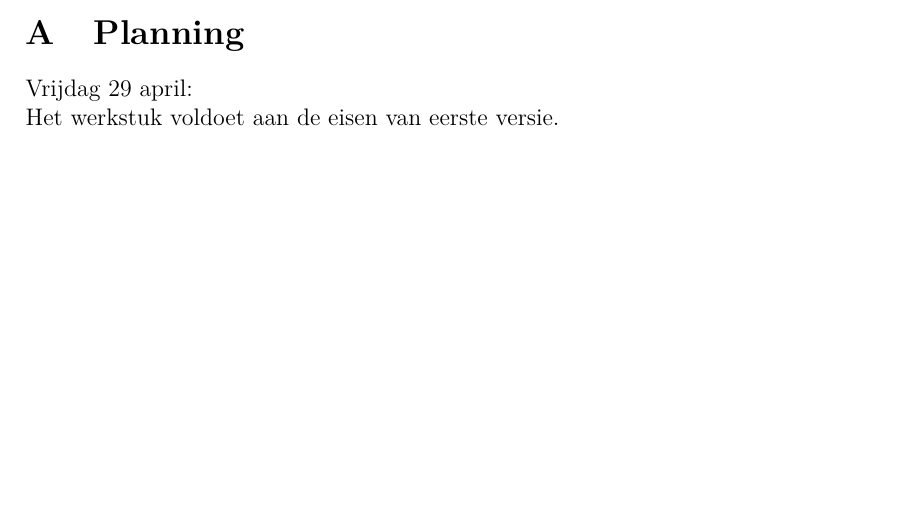
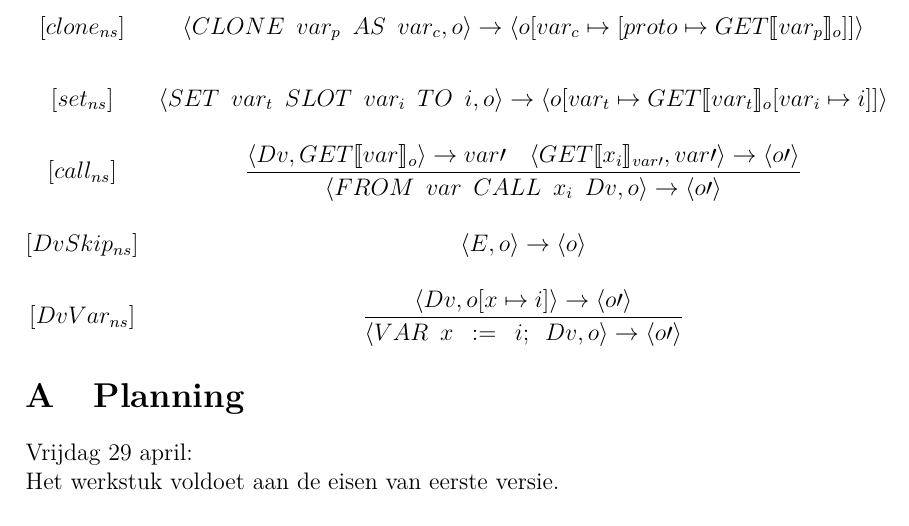
Before and after one commit to TimVanDijk/Semantiek-IO, a LaTeX paper (verslagv2.tex): part of page 8 of 9 before the commit and part of page 9 of 9 after it, cut at the place of the change, the shorter picture padded with empty space. Compiled offline with pdfLaTeX.

Commit message:
Semantiek

```diff
--- a/verslagv2.tex
+++ b/verslagv2.tex
@@ -322,6 +322,43 @@ Semantiekregels:\\
 [while_{ns}^{ff}] & <\mbox{WHILE b DO S}, o> \rightarrow o &&\mbox{ als }\RB \llbracket b \rrbracket o = ff\\
 \end{matrix}
 \]
+\[
+\begin{matrix}
+[clone_{ns}] &
+\langle CLONE \enspace var_p \enspace AS \enspace var_c, o\rangle
+\rightarrow
+\langle o[var_c \mapsto [proto \mapsto GET\llbracket var_p \rrbracket_o]]\rangle\\
+[set_{ns}] &
+\langle SET \enspace var_t \enspace SLOT \enspace var_i \enspace TO \enspace i, o \rangle
+\rightarrow
+\langle o[var_t \mapsto GET\llbracket var_t \rrbracket_o[var_i \mapsto i]]\rangle\\
+[call_{ns}] &
+\dfrac
+{
+	\langle Dv, GET\llbracket var \rrbracket_o \rangle \rightarrow var\prime
+	\quad
+	\langle  GET\llbracket x_i \rrbracket_{var\prime}, var\prime \rangle
+	\rightarrow
+	\langle o\prime \rangle
+}
+{
+	\langle FROM \enspace var \enspace CALL \enspace x_i \enspace Dv,o \rangle
+	\rightarrow
+	\langle o\prime \rangle
+}\\
+[DvSkip_{ns}] &
+\langle E,o \rangle \rightarrow \langle o \rangle\\
+[DvVar_{ns}] &
+\dfrac
+{	\langle Dv,o[x \mapsto i] \rangle \rightarrow \langle o\prime \rangle }
+{
+	\langle VAR \enspace x \enspace := \enspace i; \enspace Dv, o \rangle
+	\rightarrow
+	\langle o\prime \rangle
+}
+
+\end{matrix}
+\]
 
 %\end{matrix}
 %\]
```
